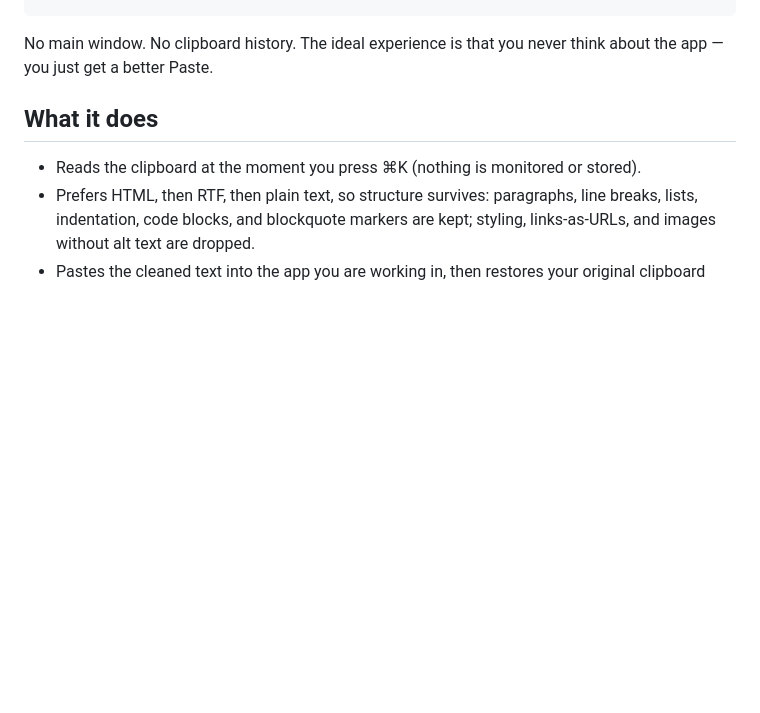
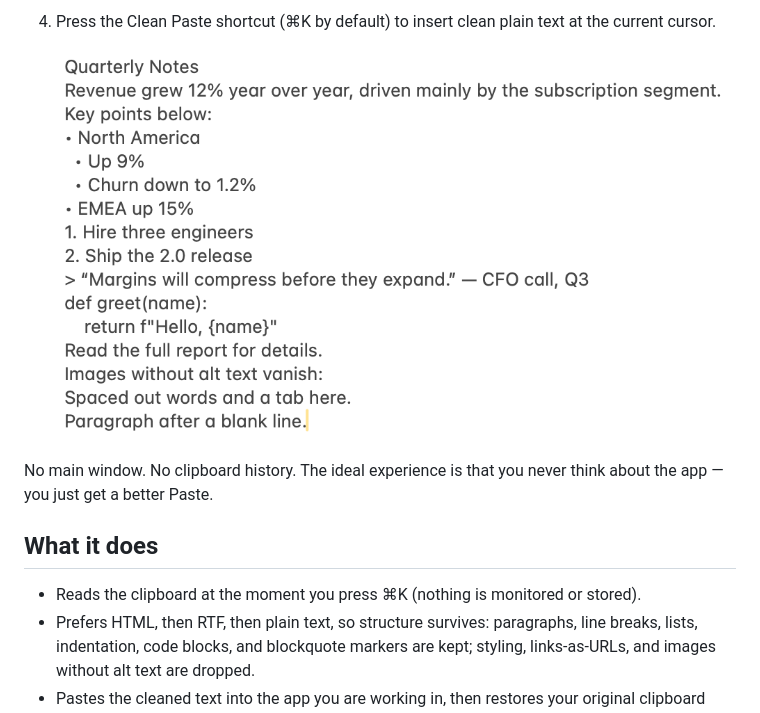
Before and after one commit to JasonSun2009CN/ClipboardCleaner, a Markdown page: README.md, the part around one of its changes. Rendered like a GitHub page; pictures changed too: clean_paste.png (added); blank space fills up the shorter version.

Commit message:
docs: add README usage screenshots

```diff
--- a/README.md
+++ b/README.md
@@ -20,3 +36,7 @@ Paste at current cursor
+4. Press the Clean Paste shortcut (⌘K by default) to insert clean plain
+  text at the current cursor.
+
+    ![The result of Clean Paste](clean_paste.png)
 
 No main window. No clipboard history. The ideal experience is that you
 never think about the app — you just get a better Paste.
```
Also changed, not shown: other parts of README.md (+16 -0 lines), README-cn.md (+18 -0 lines), eg.png (added), manu.png (added), normal_paste.png (added).
